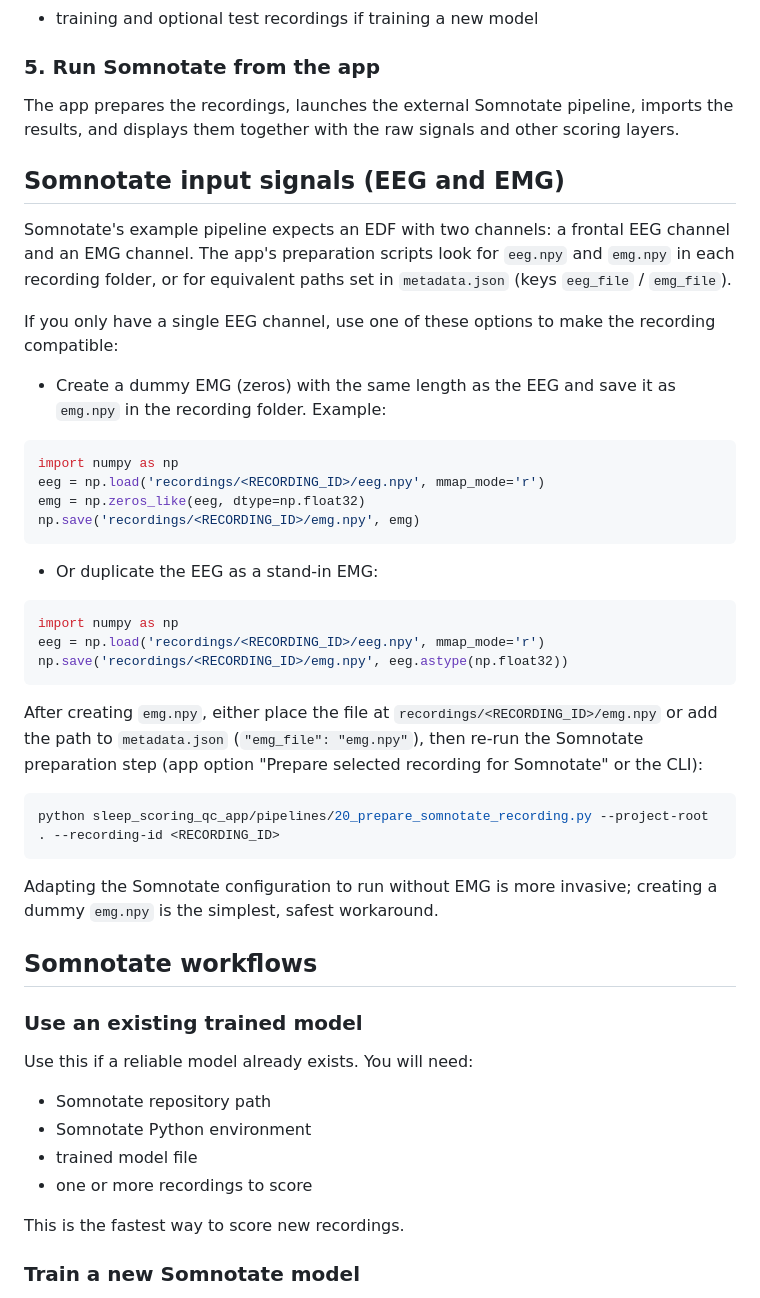
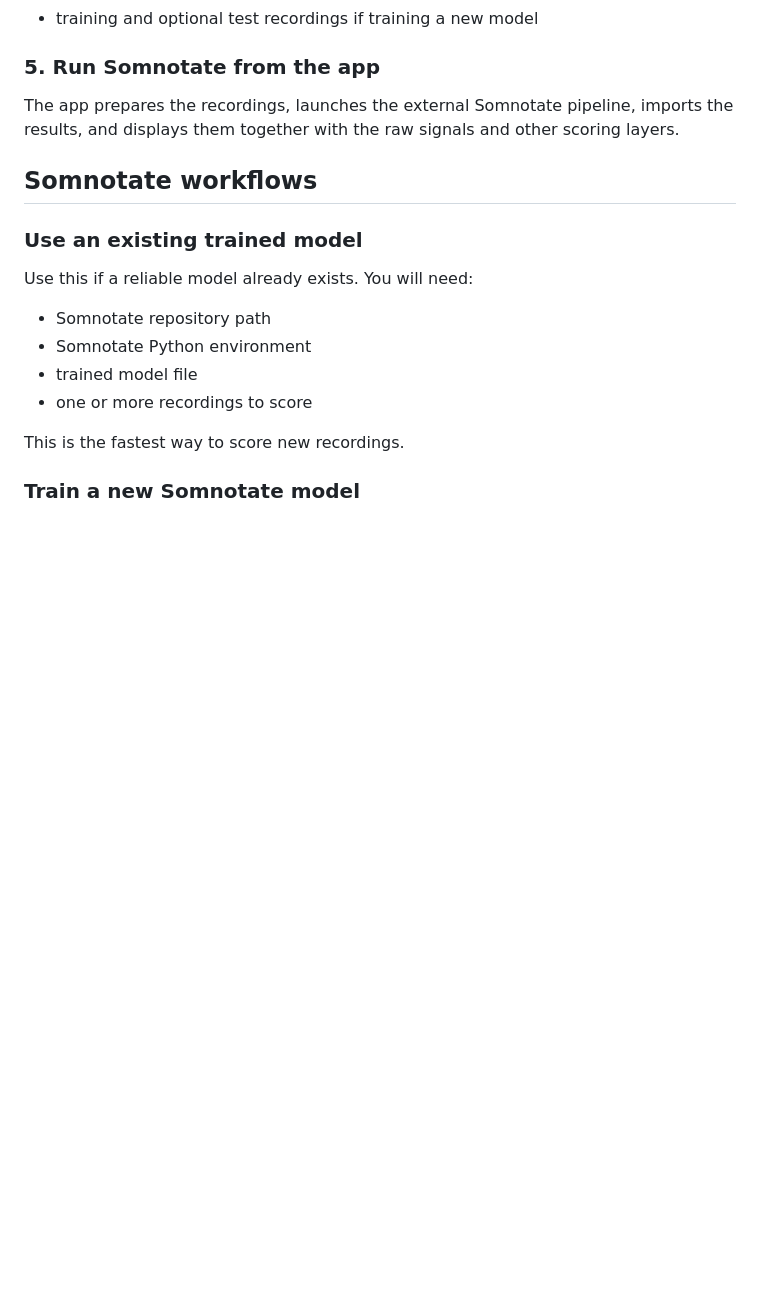
Before and after one commit to margaridaseabra/sleep_score_qc_app, a Markdown page: README.md, the part around the change. GitHub-like rendering; blank space fills up the shorter version.

Commit message:
Remove EMG handling instructions from README
Removed detailed instructions for creating dummy EMG files and adapting Somnotate configuration.

````diff
--- a/README.md
+++ b/README.md
@@ -146,37 +146,6 @@ In the Somnotate tab of the app, provide:
 
 The app prepares the recordings, launches the external Somnotate pipeline, imports the results, and displays them together with the raw signals and other scoring layers.
 
-## Somnotate input signals (EEG and EMG)
-
-Somnotate's example pipeline expects an EDF with two channels: a frontal EEG channel and an EMG channel. The app's preparation scripts look for `eeg.npy` and `emg.npy` in each recording folder, or for equivalent paths set in `metadata.json` (keys `eeg_file` / `emg_file`).
-
-If you only have a single EEG channel, use one of these options to make the recording compatible:
-
-- Create a dummy EMG (zeros) with the same length as the EEG and save it as `emg.npy` in the recording folder. Example:
-
-```python
-import numpy as np
-eeg = np.load('recordings/<RECORDING_ID>/eeg.npy', mmap_mode='r')
-emg = np.zeros_like(eeg, dtype=np.float32)
-np.save('recordings/<RECORDING_ID>/emg.npy', emg)
-```
-
-- Or duplicate the EEG as a stand-in EMG:
-
-```python
-import numpy as np
-eeg = np.load('recordings/<RECORDING_ID>/eeg.npy', mmap_mode='r')
-np.save('recordings/<RECORDING_ID>/emg.npy', eeg.astype(np.float32))
-```
-
-After creating `emg.npy`, either place the file at `recordings/<RECORDING_ID>/emg.npy` or add the path to `metadata.json` (`"emg_file": "emg.npy"`), then re-run the Somnotate preparation step (app option "Prepare selected recording for Somnotate" or the CLI):
-
-```bash
-python sleep_scoring_qc_app/pipelines/20_prepare_somnotate_recording.py --project-root . --recording-id <RECORDING_ID>
-```
-
-Adapting the Somnotate configuration to run without EMG is more invasive; creating a dummy `emg.npy` is the simplest, safest workaround.
-
 ## Somnotate workflows
 
 ### Use an existing trained model
````
